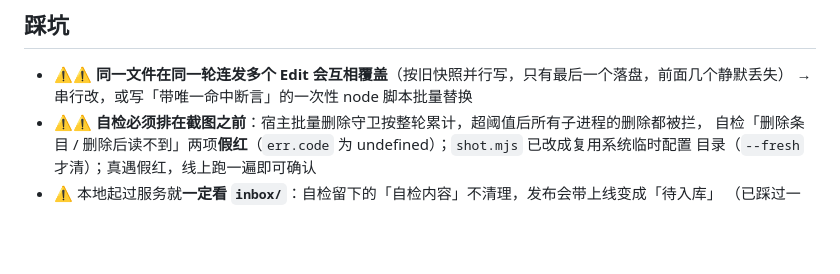
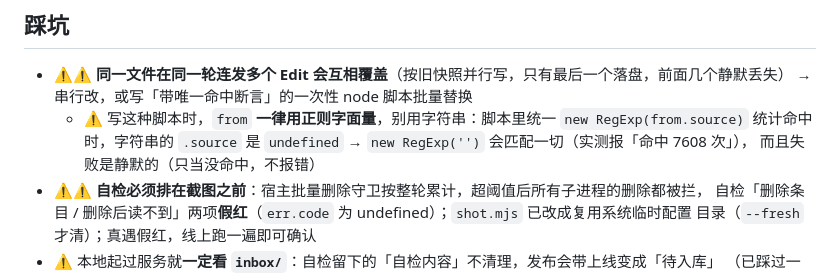
Before and after one commit to yulechen/tranding-news, a Markdown page: .workbuddy/memory/MEMORY.md, the part around the change. GitHub-like rendering; blank space fills up the shorter version.

Commit message:
docs(memory): 补记批量替换脚本的坑（from 写字符串会被当成空正则匹配一切）

```diff
--- a/.workbuddy/memory/MEMORY.md
+++ b/.workbuddy/memory/MEMORY.md
@@ -108,6 +108,9 @@
 ## 踩坑
 - ⚠️⚠️ **同一文件在同一轮连发多个 Edit 会互相覆盖**（按旧快照并行写，只有最后一个落盘，前面几个静默丢失）
   → 串行改，或写「带唯一命中断言」的一次性 node 脚本批量替换
+  - ⚠️ 写这种脚本时，`from` **一律用正则字面量**，别用字符串：脚本里统一 `new RegExp(from.source)`
+    统计命中时，字符串的 `.source` 是 `undefined` → `new RegExp('')` 会匹配一切（实测报「命中 7608 次」），
+    而且失败是静默的（只当没命中，不报错）
 - ⚠️⚠️ **自检必须排在截图之前**：宿主批量删除守卫按整轮累计，超阈值后所有子进程的删除都被拦，
   自检「删除条目 / 删除后读不到」两项**假红**（`err.code` 为 undefined）；`shot.mjs` 已改成复用系统临时配置
   目录（`--fresh` 才清）；真遇假红，线上跑一遍即可确认
```
